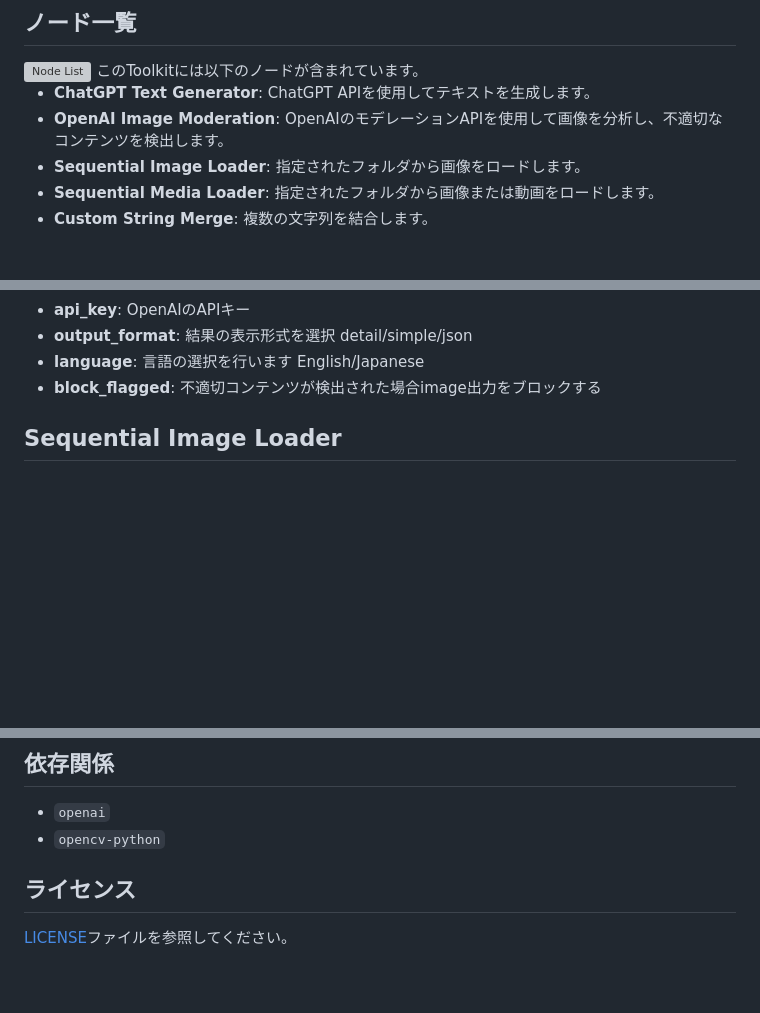
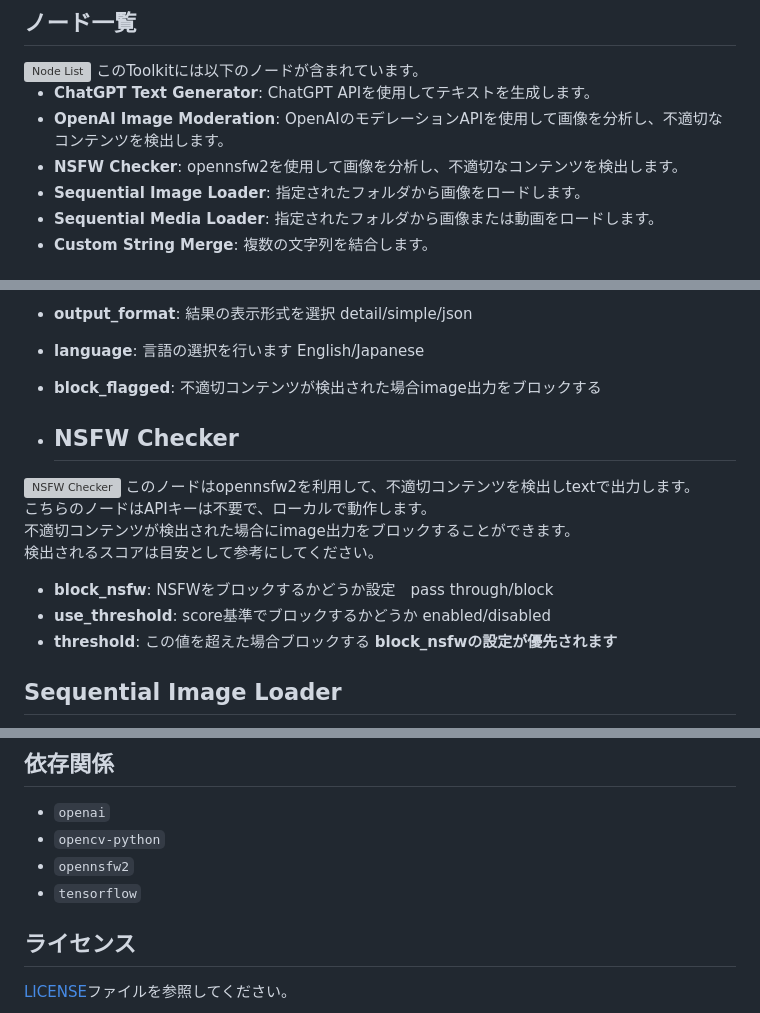
Before and after one commit to AI-TEC/ComfyUI-AITECCAFE-Toolkit, a Markdown page: README.md, 3 parts joined by grey strips. GitHub-like rendering; blank space fills up the shorter version; grey boxes are pictures that could not be loaded.

```diff
--- a/README.md
+++ b/README.md
@@ -33,6 +33,7 @@
 
 *   **ChatGPT Text Generator**: ChatGPT APIを使用してテキストを生成します。
 *   **OpenAI Image Moderation**: OpenAIのモデレーションAPIを使用して画像を分析し、不適切なコンテンツを検出します。
+*   **NSFW Checker**: opennsfw2を使用して画像を分析し、不適切なコンテンツを検出します。
 *   **Sequential Image Loader**: 指定されたフォルダから画像をロードします。
 *   **Sequential Media Loader**: 指定されたフォルダから画像または動画をロードします。
 *   **Custom String Merge**: 複数の文字列を結合します。
@@ -61,6 +62,19 @@ block_flaggedを設定することで、不適切コンテンツが検出され
 *   **output_format**: 結果の表示形式を選択  detail/simple/json
 *   **language**: 言語の選択を行います  English/Japanese
 *   **block_flagged**: 不適切コンテンツが検出された場合image出力をブロックする
+
+*   ## NSFW Checker
+<img src="https://github.com/AI-TEC/images/blob/main/0008.jpg" alt="NSFW Checker">
+このノードはopennsfw2を利用して、不適切コンテンツを検出しtextで出力します。
+こちらのノードはAPIキーは不要で、ローカルで動作します。
+
+不適切コンテンツが検出された場合にimage出力をブロックすることができます。
+検出されるスコアは目安として参考にしてください。
+
+*   **block_nsfw**: NSFWをブロックするかどうか設定　pass through/block
+*   **use_threshold**: score基準でブロックするかどうか  enabled/disabled
+*   **threshold**: この値を超えた場合ブロックする
+**block_nsfwの設定が優先されます**
 
 ## Sequential Image Loader
 <img src="https://github.com/AI-TEC/images/blob/main/0007.jpg" alt="Sequential Image Loader">
@@ -97,6 +111,8 @@ block_flaggedを設定することで、不適切コンテンツが検出され
 
 - `openai`
 - `opencv-python`
+- `opennsfw2`
+- `tensorflow`
 
 ## ライセンス
 
```
